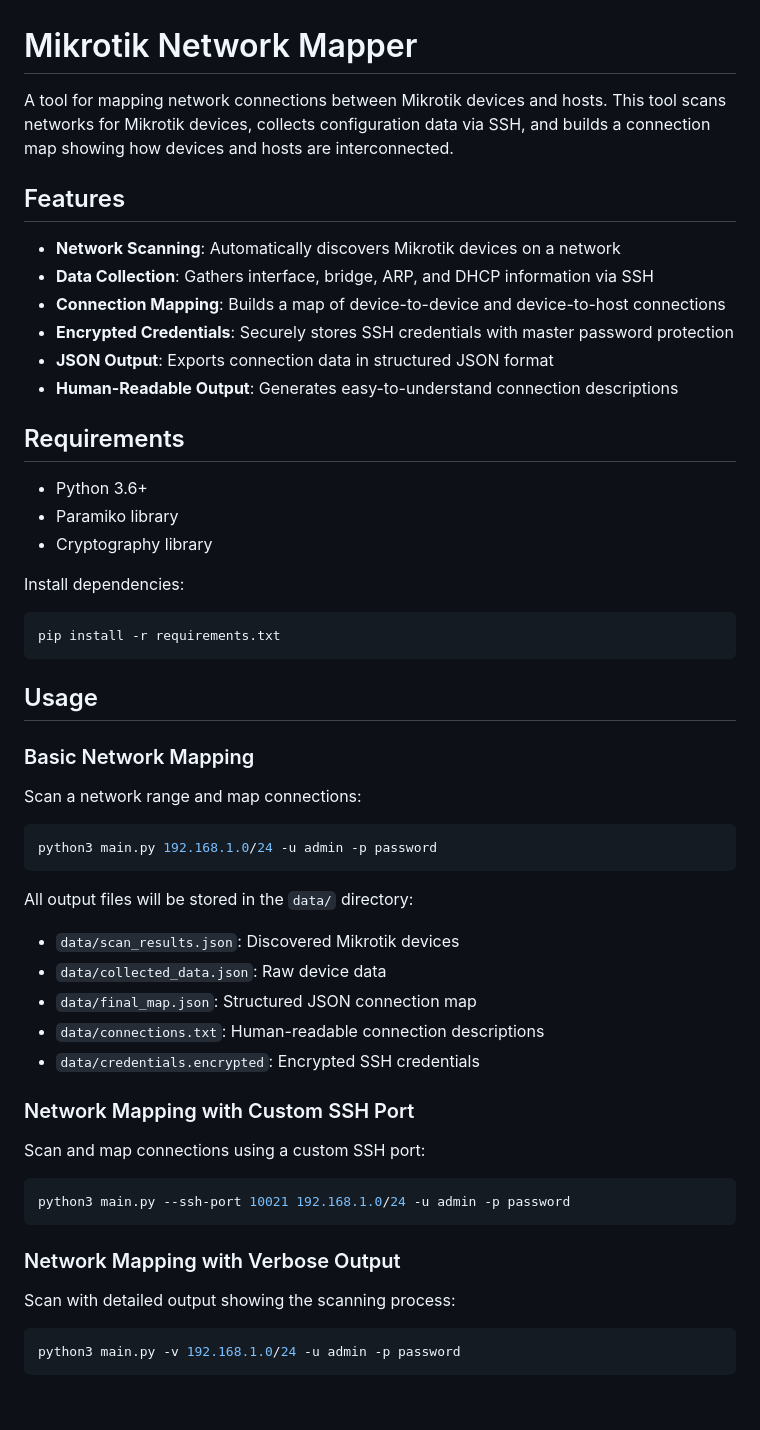
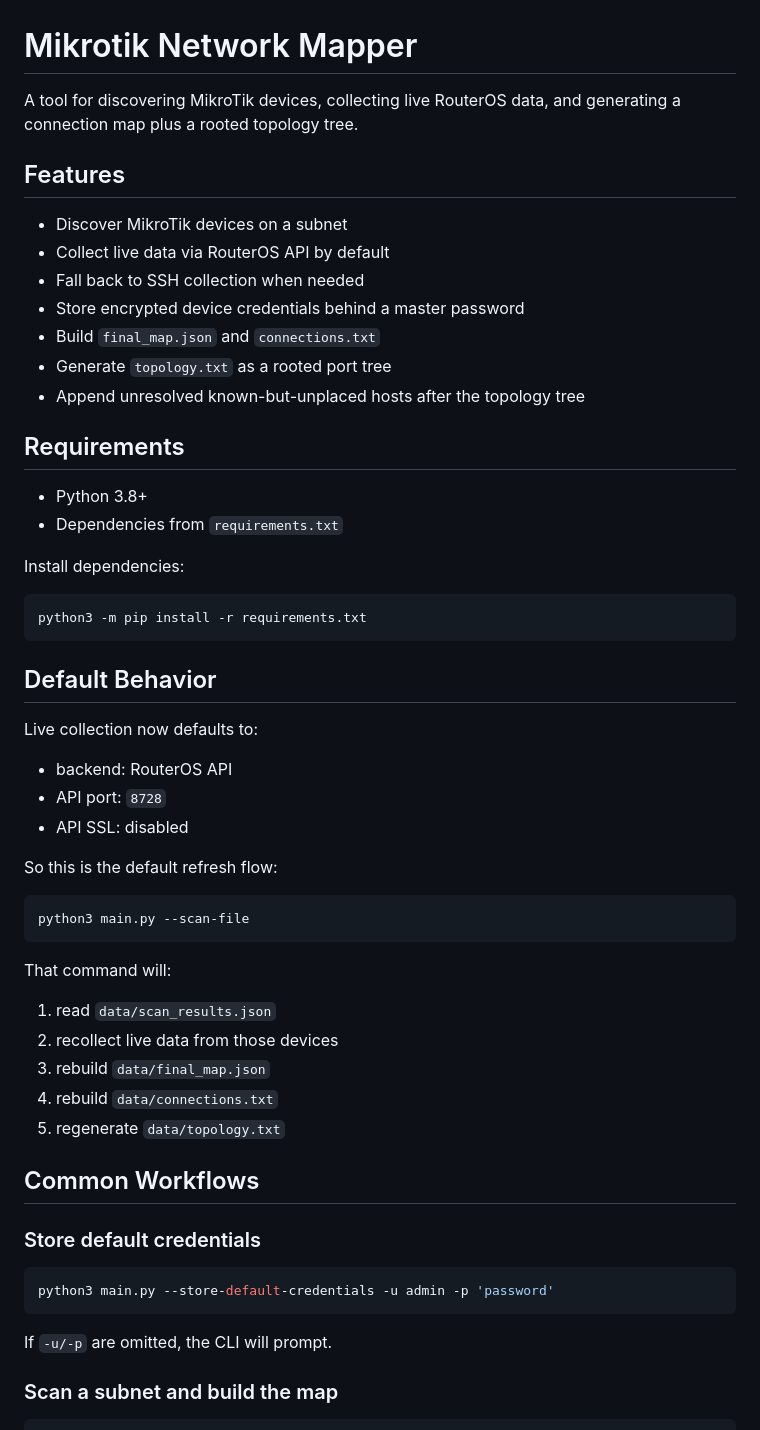
Before and after one commit to Kitsok/mikroscan, a Markdown page: README.md, the part around one of its changes. Drawn GitHub-style; blank space fills up the shorter version.

````diff
--- a/README.md
+++ b/README.md
@@ -1,54 +1,60 @@
 # Mikrotik Network Mapper
 
-A tool for mapping network connections between Mikrotik devices and hosts. This tool scans networks for Mikrotik devices, collects configuration data via SSH, and builds a connection map showing how devices and hosts are interconnected.
+A tool for discovering MikroTik devices, collecting live RouterOS data,
+and generating a connection map plus a rooted topology tree.
 
 ## Features
 
-- **Network Scanning**: Automatically discovers Mikrotik devices on a network
-- **Data Collection**: Gathers interface, bridge, ARP, and DHCP information via SSH
-- **Connection Mapping**: Builds a map of device-to-device and device-to-host connections
-- **Encrypted Credentials**: Securely stores SSH credentials with master password protection
-- **JSON Output**: Exports connection data in structured JSON format
-- **Human-Readable Output**: Generates easy-to-understand connection descriptions
+- Discover MikroTik devices on a subnet
+- Collect live data via RouterOS API by default
+- Fall back to SSH collection when needed
+- Store encrypted device credentials behind a master password
+- Build `final_map.json` and `connections.txt`
+- Generate `topology.txt` as a rooted port tree
+- Append unresolved known-but-unplaced hosts after the topology tree
 
 ## Requirements
 
-- Python 3.6+
-- Paramiko library
-- Cryptography library
+- Python 3.8+
+- Dependencies from `requirements.txt`
 
 Install dependencies:
+
 ```bash
-pip install -r requirements.txt
+python3 -m pip install -r requirements.txt
 ```
 
-## Usage
+## Default Behavior
 
-### Basic Network Mapping
+Live collection now defaults to:
 
-Scan a network range and map connections:
+- backend: RouterOS API
+- API port: `8728`
+- API SSL: disabled
+
+So this is the default refresh flow:
+
 ```bash
-python3 main.py 192.168.1.0/24 -u admin -p password
+python3 main.py --scan-file
 ```
 
-All output files will be stored in the `data/` directory:
-- `data/scan_results.json`: Discovered Mikrotik devices
-- `data/collected_data.json`: Raw device data
-- `data/final_map.json`: Structured JSON connection map
-- `data/connections.txt`: Human-readable connection descriptions
-- `data/credentials.encrypted`: Encrypted SSH credentials
+That command will:
 
-### Network Mapping with Custom SSH Port
+1. read `data/scan_results.json`
+2. recollect live data from those devices
+3. rebuild `data/final_map.json`
+4. rebuild `data/connections.txt`
+5. regenerate `data/topology.txt`
 
-Scan and map connections using a custom SSH port:
+## Common Workflows
+
+### Store default credentials
+
 ```bash
-python3 main.py --ssh-port 10021 192.168.1.0/24 -u admin -p password
+python3 main.py --store-default-credentials -u admin -p 'password'
 ```
 
-### Network Mapping with Verbose Output
+If `-u/-p` are omitted, the CLI will prompt.
 
-Scan with detailed output showing the scanning process:
-```bash
-python3 main.py -v 192.168.1.0/24 -u admin -p password
-```
+### Scan a subnet and build the map
 
````
Also changed, not shown: other parts of README.md (+78 -86 lines), AGENTS.md (+8 -0 lines).
